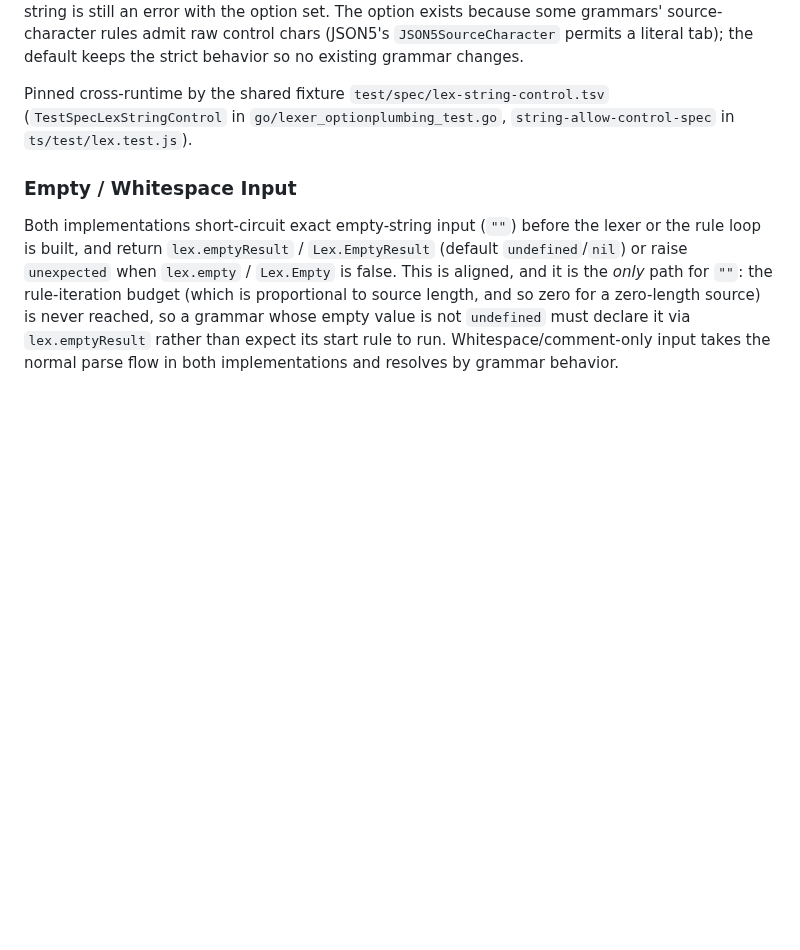
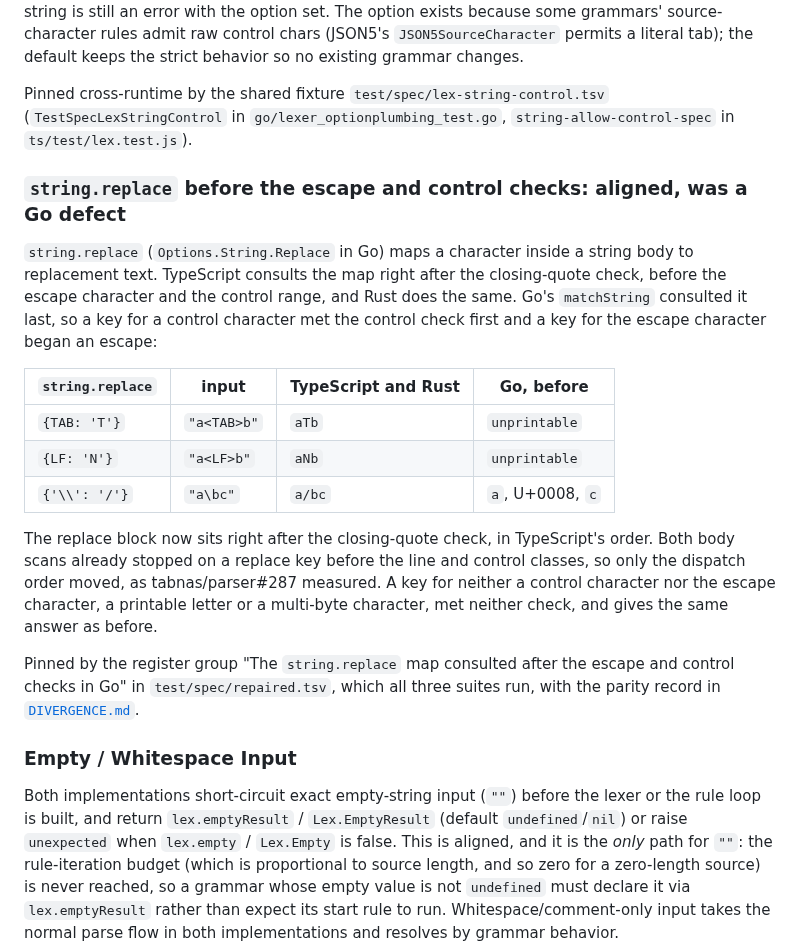
Before and after one commit to tabnas/parser, a Markdown page: go/doc/differences.md, the part around the change. Drawn GitHub-style; blank space fills up the shorter version.

Commit message:
docs(go): record the string.replace order repair in the porting guide
AGENTS.md's alignment rule 4 asks for go/doc/differences.md to move with
any change to either side's behaviour, and the guide already keeps the
"aligned, was a Go defect" entries that record a repaired Go answer.
This adds one beside the string.allowControl entry: what Go answered for
a replace key that is a control or the escape character, what it answers
now, and the register group in test/spec/repaired.tsv that pins it.

Vale: 0 errors; vale-counts: 1714 alerts across 21 files, as recorded.
ts/test/docs.test.js: 11 of 11.

Co-Authored-By: Claude Opus 5.5 <noreply@anthropic.com>
Claude-Session: https://claude.ai/code/session_01C1wbDxwvPSLE2QokKafGnf

```diff
--- a/go/doc/differences.md
+++ b/go/doc/differences.md
@@ -223,6 +223,32 @@ Pinned cross-runtime by the shared fixture `test/spec/lex-string-control.tsv`
 (`TestSpecLexStringControl` in `go/lexer_optionplumbing_test.go`,
 `string-allow-control-spec` in `ts/test/lex.test.js`).
 
+### `string.replace` before the escape and control checks: aligned, was a Go defect
+
+`string.replace` (`Options.String.Replace` in Go) maps a character inside a
+string body to replacement text. TypeScript consults the map right after the
+closing-quote check, before the escape character and the control range, and
+Rust does the same. Go's `matchString` consulted it last, so a key for a
+control character met the control check first and a key for the escape
+character began an escape:
+
+| `string.replace` | input | TypeScript and Rust | Go, before |
+|---|---|---|---|
+| `{TAB: 'T'}` | `"a<TAB>b"` | `aTb` | `unprintable` |
+| `{LF: 'N'}` | `"a<LF>b"` | `aNb` | `unprintable` |
+| `{'\\': '/'}` | `"a\bc"` | `a/bc` | `a`, U+0008, `c` |
+
+The replace block now sits right after the closing-quote check, in
+TypeScript's order. Both body scans already stopped on a replace key before
+the line and control classes, so only the dispatch order moved, as
+tabnas/parser#287 measured. A key for neither a control character nor the
+escape character, a printable letter or a multi-byte character, met
+neither check, and gives the same answer as before.
+
+Pinned by the register group "The `string.replace` map consulted after the
+escape and control checks in Go" in `test/spec/repaired.tsv`, which all
+three suites run, with the parity record in [`DIVERGENCE.md`](../../DIVERGENCE.md).
+
 ### Empty / Whitespace Input
 
 Both implementations short-circuit exact empty-string input (`""`) before the
```
